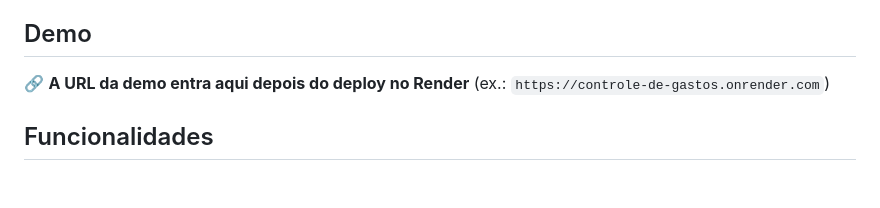
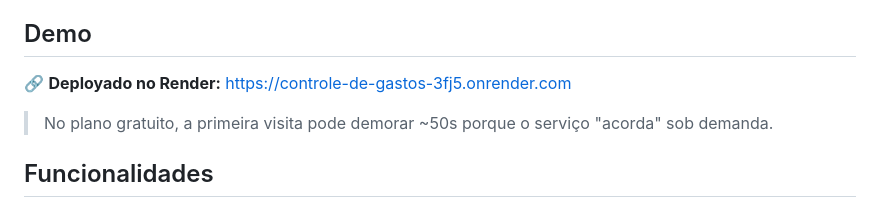
Before and after one commit to LucasTorresdeBritoSoares/controle-de-gastos, a Markdown page: README.md, the part around one of its changes. Rendered like a GitHub page; blank space fills up the shorter version.

Commit message:
Adiciona link da demo no README

```diff
--- a/README.md
+++ b/README.md
@@ -6,7 +8,9 @@ Feito como primeiro projeto full stack pra valer: API REST, banco de dados, grá
 
 ## Demo
 
-🔗 **A URL da demo entra aqui depois do deploy no Render** (ex.: `https://controle-de-gastos.onrender.com`)
+🔗 **Deployado no Render:** https://controle-de-gastos-3fj5.onrender.com
+
+> No plano gratuito, a primeira visita pode demorar ~50s porque o serviço "acorda" sob demanda.
 
 ## Funcionalidades
 
```
Also changed, not shown: other parts of README.md (+2 -0 lines).
